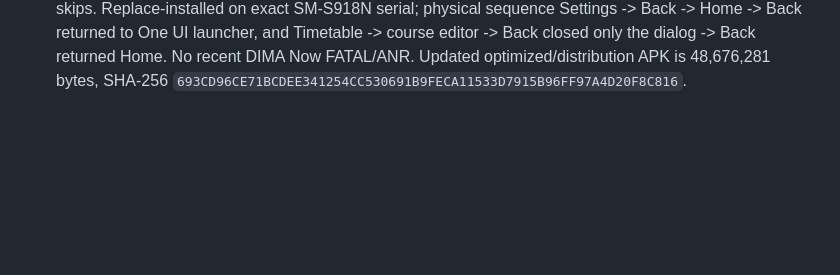
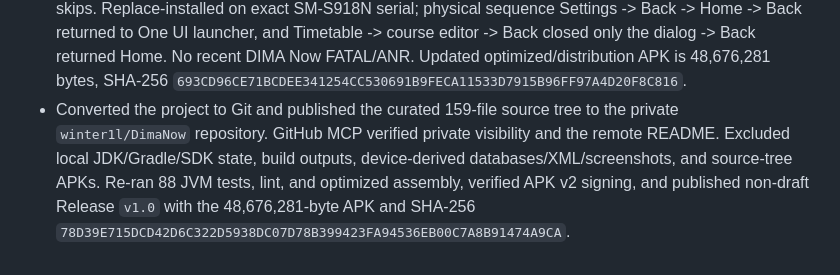
Before and after one commit to winter1l/DimaNow, a Markdown page: memory/SESSION-LOG.md, the part around the change. GitHub-like rendering; blank space fills up the shorter version.

```diff
--- a/memory/SESSION-LOG.md
+++ b/memory/SESSION-LOG.md
@@ -46,3 +46,4 @@
 - Fixed the dead top gap on all five tabs (D-033 minor UX fix): Scaffold now passes contentWindowInsets = WindowInsets(0) and ScreenColumn moved the status-bar inset plus 8dp into the LazyColumn contentPadding, so scrolling content flows behind the status bar instead of clipping below an empty band; horizontal/bottom paddings moved to contentPadding as well. Resting layout is unchanged (verified Home screenshot), scrolled Settings pixels now show card color up to y=0, the bottom keeps the standard M3 navigation bar with gesture inset, and the notice card was observed auto-filled with real 8/27 notices by the daily worker. 83 JVM + OK (48 instrumented) green; installed on SM-S918N with empty crash buffer. APK SHA-256 03070FBD89F98374704DBAFE4D7E71436054A67C7B5F2CE3204221466E947394.
 - Completed D-034 balanced optimization without changing feature/design output: application-scoped runtime snapshot/coalesced refresh, cached 605-row shuttle index, stale guidance-alarm cancellation, system-change-aware active-route minute ticker, one shared minute alarm for shuttle-bearing widgets, one-time obsolete WorkManager cleanup, R8/resource shrink without obfuscation, and generated Baseline/Startup Profiles. Automated baseline is 88/88 JVM, lint/build/test compilation green, and API 36 instrumentation 44 passed plus 3 intentional Samsung/network skips. Emulator Macrobenchmark cold-start median improved from 13,877.2 ms (compilation none) to 7,617.3 ms (Baseline Profile), with P50 frame CPU 266.5 to 193.4 ms; emulator-only numbers are comparative. The final optimized APK is 48,659,897 bytes, 57.6% smaller than debug, SHA-256 `E2515F6BAE40BC49C51034BB45CD6ED03BA6DE10613A4FE09E82015A652BBA25`. Replace-installed on SM-S918N/API 36 with retained course/shuttle/meal/notice/location state; five tabs opened, the process stayed alive, current active alarms contain one shared widget tick plus one guidance boundary, and no immediate app FATAL/ANR was found. Samsung Now Bar/AOD and one-day battery were not re-certified by this optimization smoke.
 - Fixed D-035 Back behavior with a root `BackHandler`: any non-home tab returns directly to Home, a current course-editor dialog dismisses before the tab changes, and Back on Home finishes the Activity instead of replaying previous actions. Added two API 36 public-shell tests. Full verification: 88 JVM; lint, Android-test compilation, debug/optimized assembly green; 46 API 36 passes plus 3 intentional Samsung/network skips. Replace-installed on exact SM-S918N serial; physical sequence Settings -> Back -> Home -> Back returned to One UI launcher, and Timetable -> course editor -> Back closed only the dialog -> Back returned Home. No recent DIMA Now FATAL/ANR. Updated optimized/distribution APK is 48,676,281 bytes, SHA-256 `693CD96CE71BCDEE341254CC530691B9FECA11533D7915B96FF97A4D20F8C816`.
+- Converted the project to Git and published the curated 159-file source tree to the private `winter1l/DimaNow` repository. GitHub MCP verified private visibility and the remote README. Excluded local JDK/Gradle/SDK state, build outputs, device-derived databases/XML/screenshots, and source-tree APKs. Re-ran 88 JVM tests, lint, and optimized assembly, verified APK v2 signing, and published non-draft Release `v1.0` with the 48,676,281-byte APK and SHA-256 `78D39E715DCD42D6C322D5938DC07D78B399423FA94536EB00C7A8B91474A9CA`.
```
Also changed, not shown: memory/PRODUCT-TRUTH.md (+4 -0 lines), memory/DECISIONS.md (line endings or trailing spaces).
